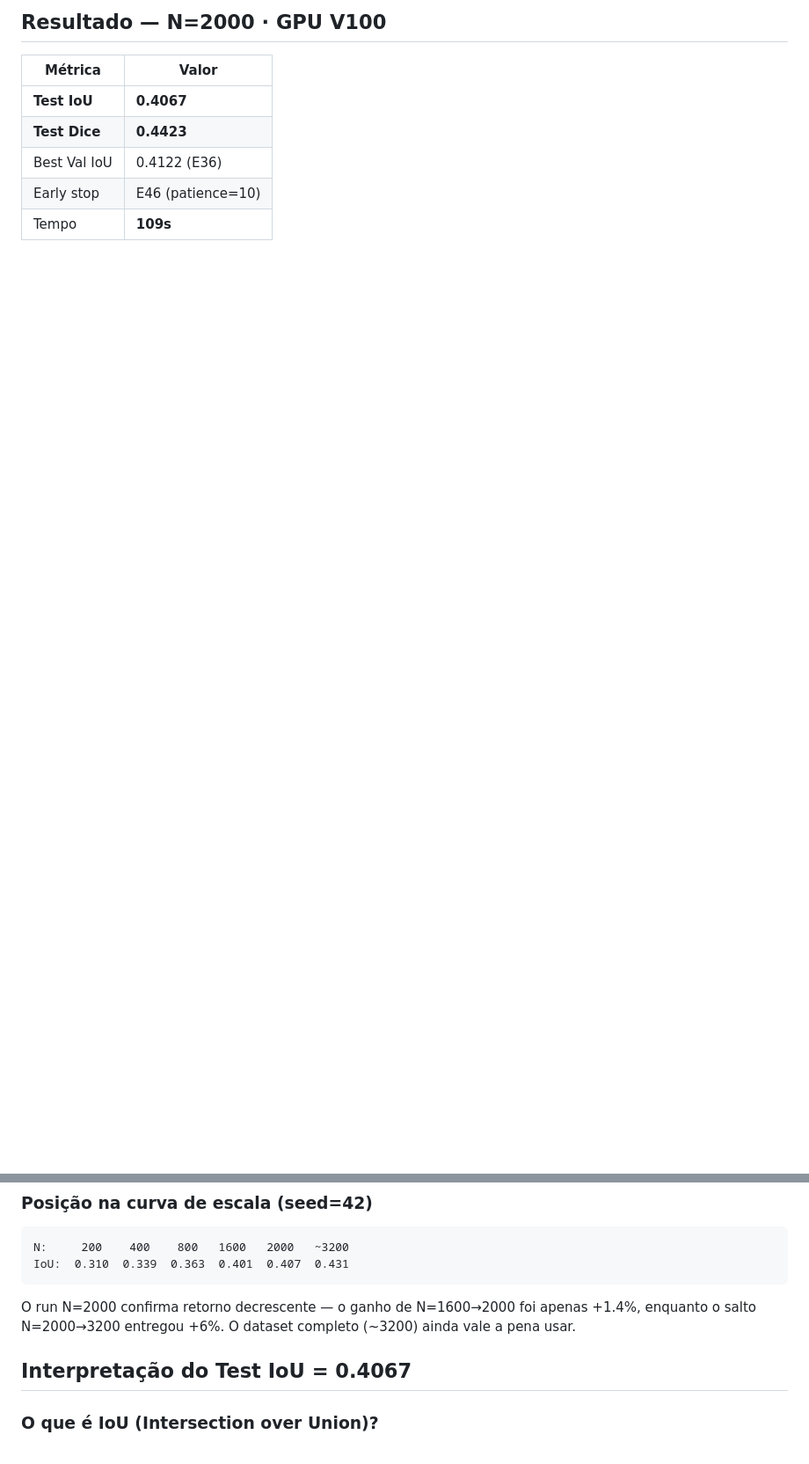
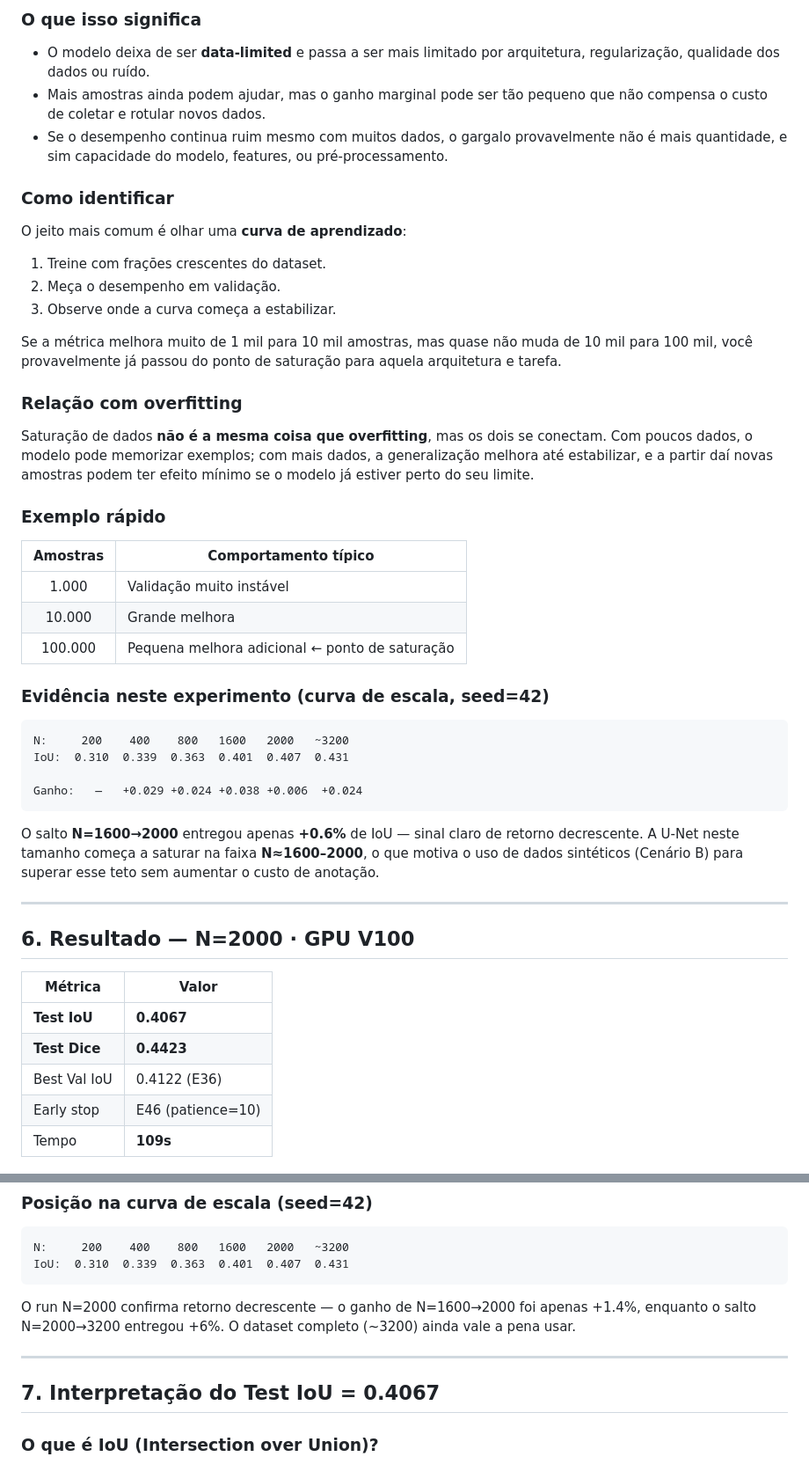
Before and after one commit to lucterres/SaltSegmentation-UNet, a Markdown page: docs-fundamentals/ConceitosTreinamentoRN.md, 2 parts joined by grey strips. Shown at 88% size. Rendered like a GitHub page; blank space fills up the shorter version.

````diff
--- a/docs-fundamentals/ConceitosTreinamentoRN.md
+++ b/docs-fundamentals/ConceitosTreinamentoRN.md
@@ -46,5 +69,46 @@ Sent `grep -E "^\[INFO\]|^  E |^\[Early|\[RESULT\]" /var/tmp/cym7/train_A_s42_n2
 
-## Resultado — N=2000 · GPU V100
+### O que isso significa
+
+- O modelo deixa de ser **data-limited** e passa a ser mais limitado por arquitetura, regularização, qualidade dos dados ou ruído.
+- Mais amostras ainda podem ajudar, mas o ganho marginal pode ser tão pequeno que não compensa o custo de coletar e rotular novos dados.
+- Se o desempenho continua ruim mesmo com muitos dados, o gargalo provavelmente não é mais quantidade, e sim capacidade do modelo, features, ou pré-processamento.
+
+### Como identificar
+
+O jeito mais comum é olhar uma **curva de aprendizado**:
+
+1. Treine com frações crescentes do dataset.
+2. Meça o desempenho em validação.
+3. Observe onde a curva começa a estabilizar.
+
+Se a métrica melhora muito de 1 mil para 10 mil amostras, mas quase não muda de 10 mil para 100 mil, você provavelmente já passou do ponto de saturação para aquela arquitetura e tarefa.
+
+### Relação com overfitting
+
+Saturação de dados **não é a mesma coisa que overfitting**, mas os dois se conectam. Com poucos dados, o modelo pode memorizar exemplos; com mais dados, a generalização melhora até estabilizar, e a partir daí novas amostras podem ter efeito mínimo se o modelo já estiver perto do seu limite.
+
+### Exemplo rápido
+
+| Amostras | Comportamento típico |
+|:--------:|----------------------|
+| 1.000    | Validação muito instável |
+| 10.000   | Grande melhora |
+| 100.000  | Pequena melhora adicional ← ponto de saturação |
+
+### Evidência neste experimento (curva de escala, seed=42)
+
+```
+N:     200    400    800   1600   2000   ~3200
+IoU:  0.310  0.339  0.363  0.401  0.407  0.431
+
+Ganho:   —   +0.029 +0.024 +0.038 +0.006  +0.024
+```
+
+O salto **N=1600→2000** entregou apenas **+0.6%** de IoU — sinal claro de retorno decrescente. A U-Net neste tamanho começa a saturar na faixa **N≈1600–2000**, o que motiva o uso de dados sintéticos (Cenário B) para superar esse teto sem aumentar o custo de anotação.
+
+---
+
+## 6. Resultado — N=2000 · GPU V100
 
 | Métrica | Valor |
 |---|---|
@@ -63,11 +127,9 @@ IoU:  0.310  0.339  0.363  0.401  0.407  0.431
 
 O run N=2000 confirma retorno decrescente — o ganho de N=1600→2000 foi apenas +1.4%, enquanto o salto N=2000→3200 entregou +6%. O dataset completo (~3200) ainda vale a pena usar.
 
+---
 
-
-
-
-## Interpretação do Test IoU = 0.4067
+## 7. Interpretação do Test IoU = 0.4067
 
 ### O que é IoU (Intersection over Union)?
 
````
Also changed, not shown: other parts of docs-fundamentals/ConceitosTreinamentoRN.md (+30 -7 lines), docs-fundamentals/model-saturation-point.md (deleted, +0 -35 lines).
